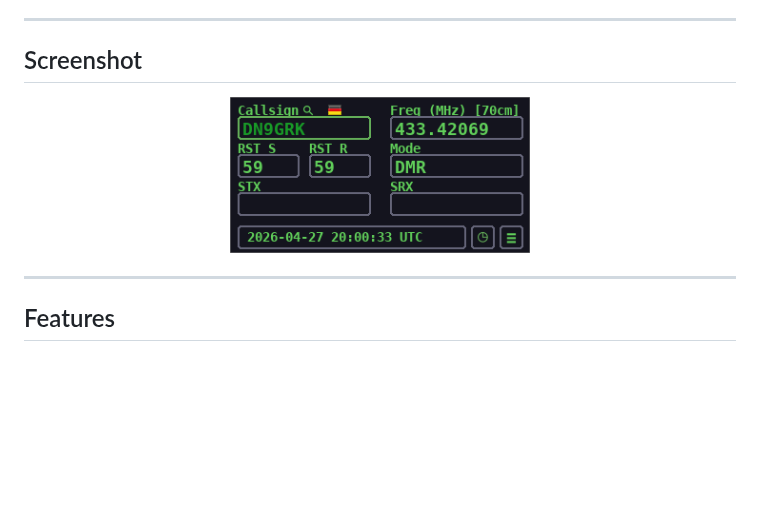
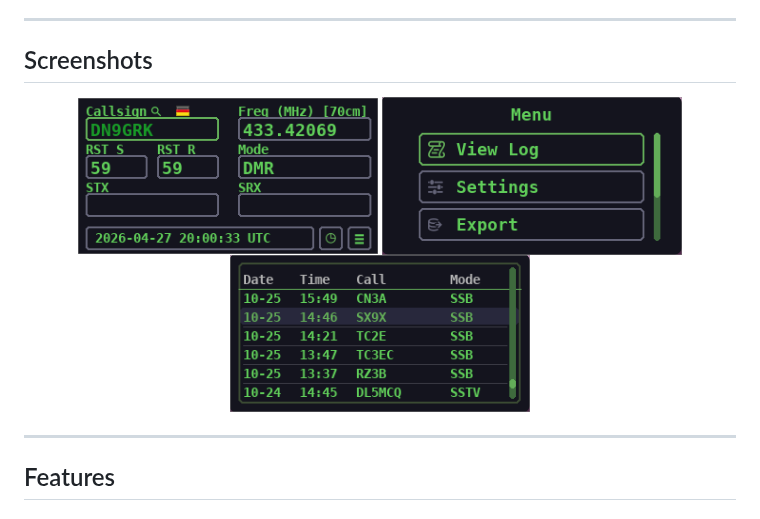
Before and after one commit to stefexec/CardputerHamLog, a Markdown page: README.md, the part around the change. GitHub-like rendering; pictures changed too: assets/2.png (added), assets/3.png (added); blank space fills up the shorter version.

```diff
--- a/README.md
+++ b/README.md
@@ -11,10 +11,12 @@ This project is currently in a pre-release, development phase, primarily targeti
 
 ---
 
-## Screenshot
+## Screenshots
 
 <p align="center">
   <img src="assets/1.png" alt="CardputerHamLog Screenshot" width="300"/>
+  <img src="assets/2.png" alt="CardputerHamLog Screenshot" width="300"/>
+  <img src="assets/3.png" alt="CardputerHamLog Screenshot" width="300"/>
 </p>
 
 ---
```
